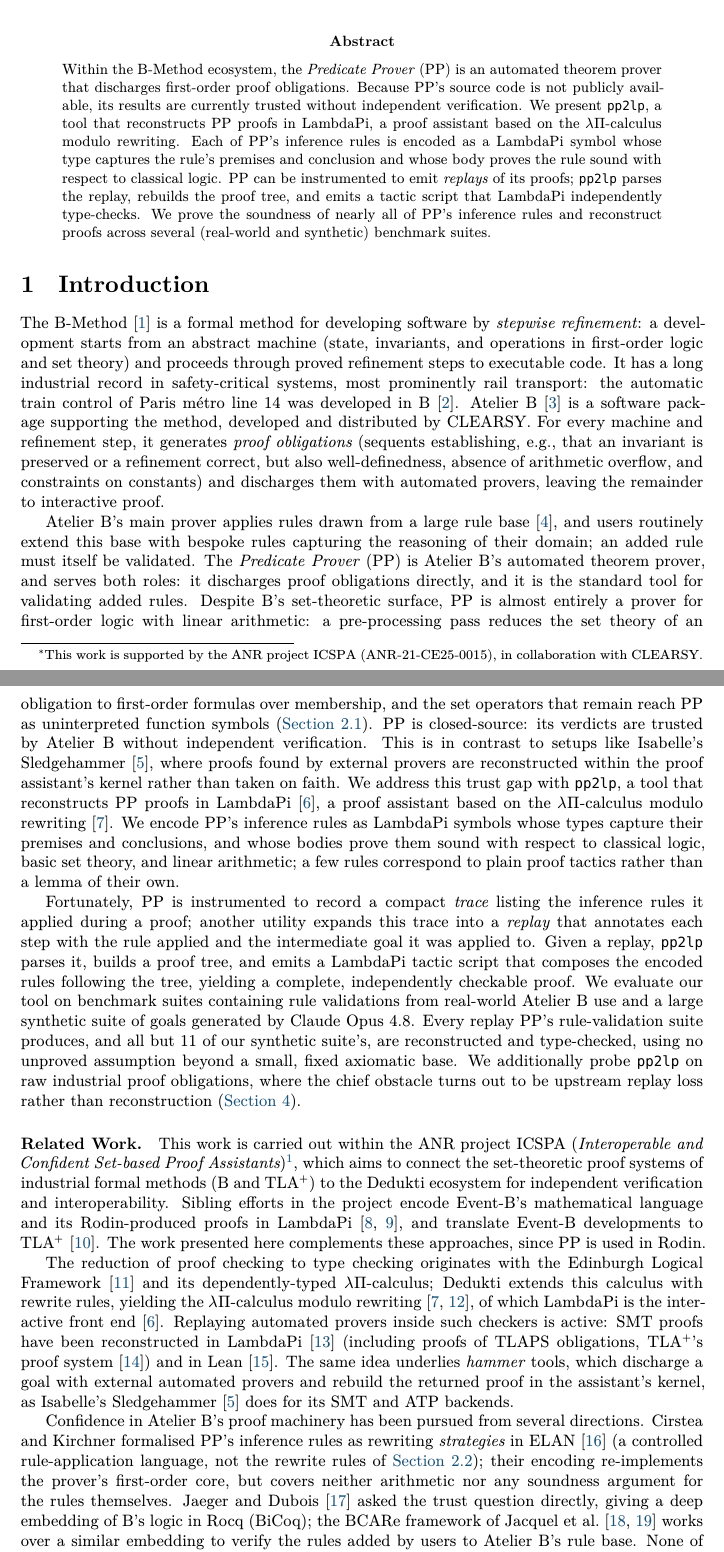
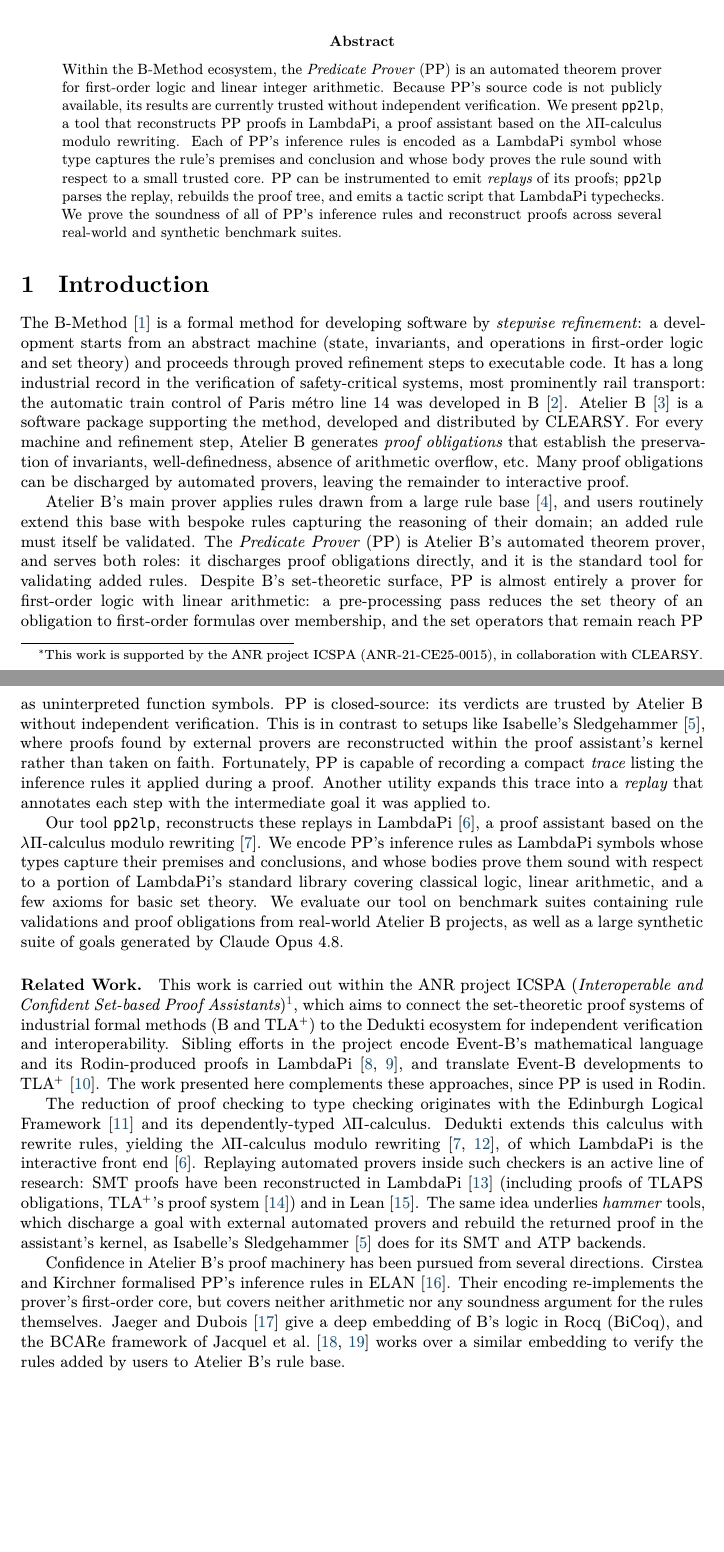
Before and after one commit to ciaran-matthew-dunne/pp2lp, a LaTeX paper (tex/paper/pp2lp.tex, which reads tex/paper/intro.tex): two parts of pages 1 and 2 of 16 before the commit and two parts of pages 1 and 2 of 15 after it, joined at a grey line, cut so that both start at the same text, the shorter picture padded with empty space. Compiled offline with XeLaTeX; a missing font is replaced by an installed copy or a similar font.

Commit message:
shorten abstract and intro

```diff
--- a/tex/paper/intro.tex
+++ b/tex/paper/intro.tex
@@ -6,17 +6,19 @@ by \emph{stepwise refinement}: a development starts from an abstract machine
 (state, invariants, and operations in first-order logic and set theory) and
 proceeds through proved refinement steps to executable code.
 %
-It has a long industrial record in safety-critical systems, most prominently
-rail transport: the automatic train control of Paris métro line~14 was
-developed in B~\cite{behm1999meteor}.
+% TODO. what about the metro line 1? seperate citation?
+It has a long industrial record in the verification of safety-critical systems,
+most prominently rail transport: the automatic train control of Paris métro
+line~14 was developed in B~\cite{behm1999meteor}.
 %
 \ab~\cite{clearsy_atelierb} is a software package supporting the method,
 developed and distributed by CLEARSY.
 %
-For every machine and refinement step, it generates \emph{proof obligations}
-(sequents establishing, e.g., that an invariant is preserved or a refinement
-correct, but also well-definedness, absence of arithmetic overflow, and
-constraints on constants) and discharges them with automated provers, leaving
+For every machine and refinement step, Atelier B generates
+\emph{proof obligations} that establish the preservation of invariants,
+well-definedness, absence of arithmetic overflow, etc.
+%
+Many proof obligations can be discharged by automated provers, leaving
 the remainder to interactive proof.
 
 \ab's main prover applies rules drawn from a large rule
@@ -42,36 +44,25 @@ Sledgehammer~\cite{sledgehammer}, where proofs found by external provers
 are reconstructed within the proof assistant's kernel rather than taken
 on faith.
 %
-We address this trust gap with \tool, a tool that reconstructs \pp{} proofs in
-\lp~\cite{hondet:hal-02981561}, a proof assistant based on the
-\lpcmr~\cite{CousineauDowek}.
+Fortunately, \pp{} is capable of recording a compact \emph{trace} listing the
+inference rules it applied during a proof.
+%
+Another utility expands this trace into a \emph{replay} that annotates
+each step with the intermediate goal it was applied to.
+
+%
+Our tool \tool, reconstructs these replays in \lp~\cite{hondet:hal-02981561},
+a proof assistant based on the \lpcmr~\cite{CousineauDowek}.
 %
 We encode \pp's inference rules as \lp{} symbols whose types capture their
 premises and conclusions, and whose bodies prove them sound with respect to
-classical logic, basic set theory, and linear arithmetic; a few rules
-correspond to plain proof tactics rather than a lemma of their own.
-%
-
-Fortunately, \pp{} is instrumented to record a compact \emph{trace} listing
-the inference rules it applied during a proof; another utility expands this
-trace into a \emph{replay} that annotates each step with the rule applied and
-the intermediate goal it was applied to.
-%
-Given a replay, \tool{} parses it, builds a proof tree, and emits a \lp{}
-tactic script that composes the encoded rules following the tree, yielding
-a complete, independently checkable proof.
+a portion of \lp{}'s standard library covering classical logic, linear
+arithmetic, and a few axioms for basic set theory.
 %
 We evaluate our tool on benchmark suites containing rule validations
-from real-world \ab{} use and a large synthetic suite of goals generated
-by Claude Opus 4.8.
+and proof obligations from real-world \ab{} projects, as well as a large
+synthetic suite of goals generated by Claude Opus 4.8.
 %
-Every replay \pp's rule-validation suite produces, and all but \claudeFailed{}
-of our synthetic suite's, are reconstructed and type-checked, using no unproved
-assumption beyond a small, fixed axiomatic base.
-%
-We additionally probe \tool{} on raw industrial proof obligations, where the
-chief obstacle turns out to be upstream replay loss rather than reconstruction
-(\autoref{sec:eval}).
 
 \paragraph{Related Work.}
 This work is carried out within the ANR project ICSPA (\emph{Interoperable
@@ -92,15 +83,17 @@ used in Rodin.
 
 The reduction of proof checking to type checking originates with the
 Edinburgh Logical Framework~\cite{harper1993lf} and its dependently-typed
-$\lambda\Pi$-calculus; \dedukti{} extends this calculus with rewrite rules,
+$\lambda\Pi$-calculus.
+%
+\dedukti{} extends this calculus with rewrite rules,
 yielding the \lpcmr~\cite{CousineauDowek, assaf2023dedukti}, of which \lp{} is
 the interactive front end~\cite{hondet:hal-02981561}.
-%
-Replaying automated provers inside such checkers is active: SMT proofs
-have been reconstructed in
-\lp~\cite{coltellacci2026acta} (including proofs of TLAPS obligations,
-TLA$^+$'s proof system~\cite{coltellacci2023abz}) and in
-Lean~\cite{mohamed25leansmt}.
+% TODO. missing Melanie Taprogge's work on LEO-III.
+% probably others. search web for ATP encodings in dedukti/lambdapi.
+Replaying automated provers inside such checkers is an active line of research:
+SMT proofs have been reconstructed in \lp~\cite{coltellacci2026acta}
+(including proofs of TLAPS obligations, TLA$^+$'s proof system~\cite{coltellacci2023abz})
+and in Lean~\cite{mohamed25leansmt}.
 %
 The same idea underlies \emph{hammer} tools, which discharge a goal with
 external automated provers and rebuild the returned proof in the assistant's
@@ -110,16 +103,11 @@ ATP backends.
 Confidence in \ab's proof machinery has been pursued from several
 directions.
 %
-Cirstea and Kirchner formalised \pp's inference rules as rewriting
-\emph{strategies} in ELAN~\cite{cirstea1998elan} (a controlled
-rule-application language, not the rewrite rules of \autoref{sec:lp});
-their encoding re-implements the prover's first-order core, but covers
+Cirstea and Kirchner formalised \pp's inference rules in ELAN~\cite{cirstea1998elan}.
+Their encoding re-implements the prover's first-order core, but covers
 neither arithmetic nor any soundness argument for the rules themselves.
 %
-Jaeger and Dubois~\cite{jaeger2007trustb} asked the trust question
-directly, giving a deep embedding of B's logic in Rocq (BiCoq);
-the BCARe framework of Jacquel et~al.~\cite{jacquel2011bcare, jacquel2015sosym}
+Jaeger and Dubois~\cite{jaeger2007trustb} give a deep embedding of B's logic
+in Rocq (BiCoq), and the BCARe framework of Jacquel et~al.~\cite{jacquel2011bcare, jacquel2015sosym}
 works over a similar embedding to verify the rules added by users
 to \ab's rule base.
-%
-None of these efforts checks the deductions that \pp{}
--- a/tex/paper/pp2lp.tex
+++ b/tex/paper/pp2lp.tex
@@ -9,10 +9,10 @@
 \input{macros.tex}      % notation + system names (\pp, \lp, \tool, \rn, …)
 \input{results-data.tex}% ALL benchmark numbers live here — edit only this
 
-\title{Independently Checking Atelier~B's\\ Predicate Prover in LambdaPi%
+\title{Checking Atelier~B's\\ Predicate Prover in LambdaPi%
   \thanks{This work is supported by the ANR project ICSPA
     (ANR-21-CE25-0015), in collaboration with CLEARSY.}}
-\titlerunning{Independently Checking Atelier B's Predicate Prover}
+\titlerunning{Checking Atelier B's Predicate Prover}
 
 % TODO(authors): confirm affiliations/emails before submission.
 \author{
@@ -36,8 +36,8 @@
 \begin{abstract}
 	\noindent
 	Within the \bmethod{} ecosystem, the \emph{Predicate Prover} (\pp)
-	is an automated theorem prover that discharges first-order
-	proof obligations.
+	is an automated theorem prover for first-order logic and
+	linear integer arithmetic.
 	%
 	Because \pp's source code is not publicly available,
 	its results are currently trusted without independent verification.
@@ -47,14 +47,15 @@
 	%
 	Each of \pp's inference rules is encoded as a \lp{} symbol whose type
 	captures the rule's premises and conclusion and whose body proves
-	the rule sound with respect to classical logic.
+	the rule sound with respect to a small trusted core.
 	%
 	\pp{} can be instrumented to emit \emph{replays} of its proofs;
 	\tool{} parses the replay, rebuilds the proof tree,
-	and emits a tactic script that \lp{} independently type-checks.
+	and emits a tactic script that \lp{} typechecks.
 	%
-	We prove the soundness of nearly all of \pp's inference rules
-	and reconstruct proofs across several (real-world and synthetic)
+	% TODO. How many infernence rules does PP have (including _1 rules)?
+	We prove the soundness of all of \pp's inference rules
+	and reconstruct proofs across several real-world and synthetic
 	benchmark suites.
 \end{abstract}
 
```
Also changed, not shown: tex/paper/intro.tex (20 more changed lines).
